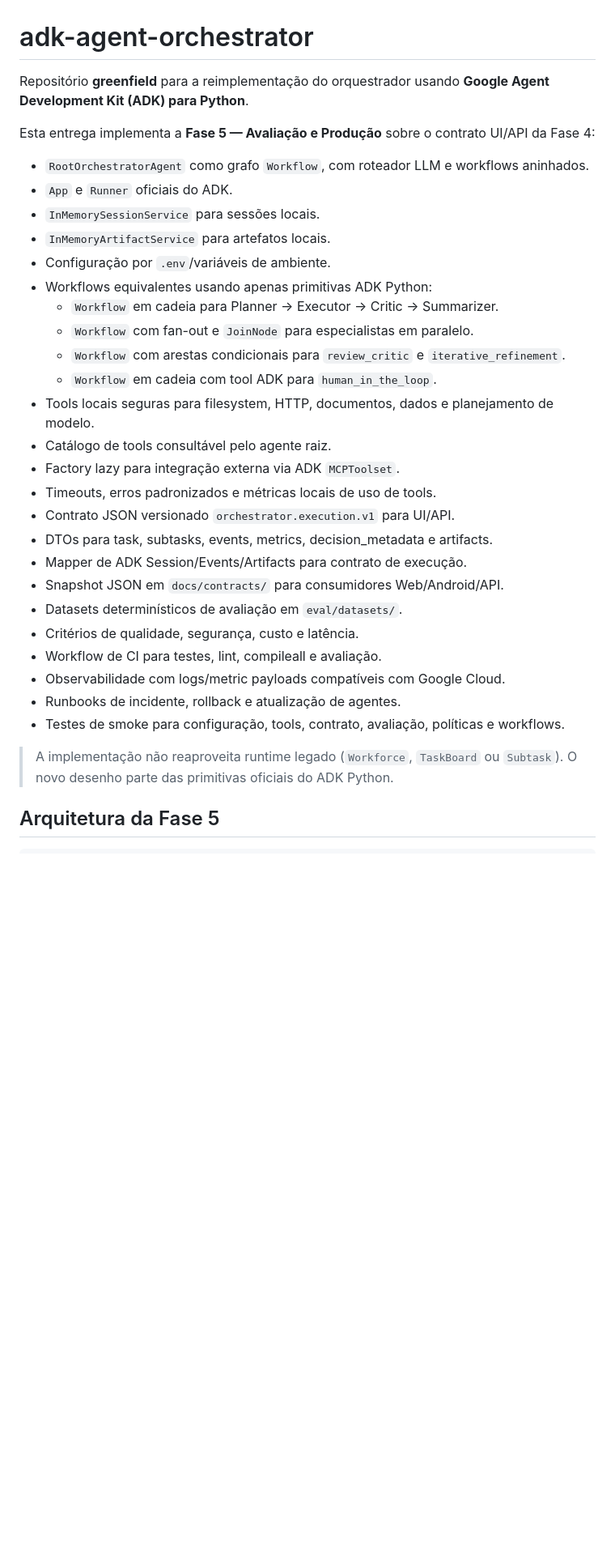
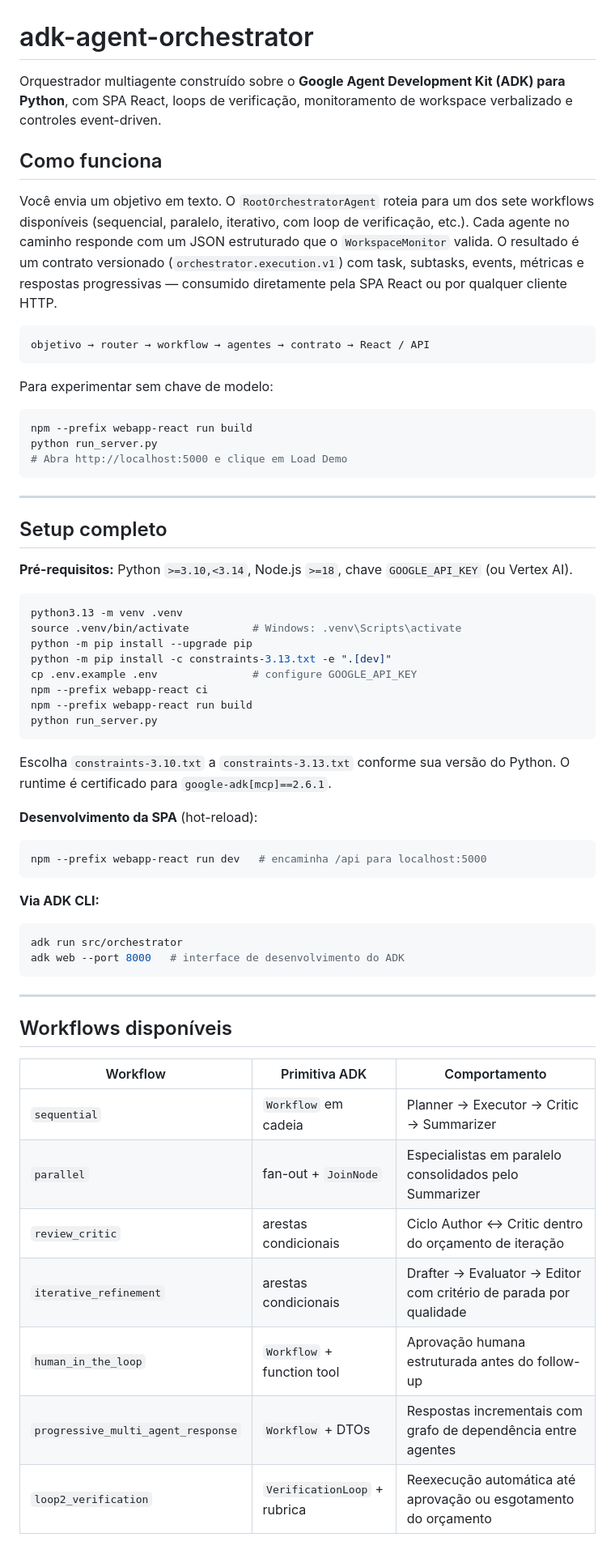
Before and after one commit to CristianoSchwening/adk-agent-orchestrator, a Markdown page: README.md, the part around one of its changes. Shown at 81% size. Drawn GitHub-style; blank space fills up the shorter version.

Commit message:
docs: restructure README for clarity and onboarding

````diff
--- a/README.md
+++ b/README.md
@@ -1,34 +1,66 @@
 # adk-agent-orchestrator
 
-Repositório **greenfield** para a reimplementação do orquestrador usando **Google Agent Development Kit (ADK) para Python**.
+Orquestrador multiagente construído sobre o **Google Agent Development Kit (ADK) para Python**, com SPA React, loops de verificação, monitoramento de workspace verbalizado e controles event-driven.
 
-Esta entrega implementa a **Fase 5 — Avaliação e Produção** sobre o contrato UI/API da Fase 4:
+## Como funciona
 
-- `RootOrchestratorAgent` como grafo `Workflow`, com roteador LLM e workflows aninhados.
-- `App` e `Runner` oficiais do ADK.
-- `InMemorySessionService` para sessões locais.
-- `InMemoryArtifactService` para artefatos locais.
-- Configuração por `.env`/variáveis de ambiente.
-- Workflows equivalentes usando apenas primitivas ADK Python:
-  - `Workflow` em cadeia para Planner → Executor → Critic → Summarizer.
-  - `Workflow` com fan-out e `JoinNode` para especialistas em paralelo.
-  - `Workflow` com arestas condicionais para `review_critic` e `iterative_refinement`.
-  - `Workflow` em cadeia com tool ADK para `human_in_the_loop`.
-- Tools locais seguras para filesystem, HTTP, documentos, dados e planejamento de modelo.
-- Catálogo de tools consultável pelo agente raiz.
-- Factory lazy para integração externa via ADK `MCPToolset`.
-- Timeouts, erros padronizados e métricas locais de uso de tools.
-- Contrato JSON versionado `orchestrator.execution.v1` para UI/API.
-- DTOs para task, subtasks, events, metrics, decision_metadata e artifacts.
-- Mapper de ADK Session/Events/Artifacts para contrato de execução.
-- Snapshot JSON em `docs/contracts/` para consumidores Web/Android/API.
-- Datasets determinísticos de avaliação em `eval/datasets/`.
-- Critérios de qualidade, segurança, custo e latência.
-- Workflow de CI para testes, lint, compileall e avaliação.
-- Observabilidade com logs/metric payloads compatíveis com Google Cloud.
-- Runbooks de incidente, rollback e atualização de agentes.
-- Testes de smoke para configuração, tools, contrato, avaliação, políticas e workflows.
+Você envia um objetivo em texto. O `RootOrchestratorAgent` roteia para um dos sete workflows disponíveis (sequencial, paralelo, iterativo, com loop de verificação, etc.). Cada agente no caminho responde com um JSON estruturado que o `WorkspaceMonitor` valida. O resultado é um contrato versionado (`orchestrator.execution.v1`) com task, subtasks, events, métricas e respostas progressivas — consumido diretamente pela SPA React ou por qualquer cliente HTTP.
 
-> A implementação não reaproveita runtime legado (`Workforce`, `TaskBoard` ou `Subtask`). O novo desenho parte das primitivas oficiais do ADK Python.
+```
+objetivo → router → workflow → agentes → contrato → React / API
+```
 
-## Arquitetura da Fase 5
+Para experimentar sem chave de modelo:
+
+```bash
+npm --prefix webapp-react run build
+python run_server.py
+# Abra http://localhost:5000 e clique em Load Demo
+```
+
+---
+
+## Setup completo
+
+**Pré-requisitos:** Python `>=3.10,<3.14`, Node.js `>=18`, chave `GOOGLE_API_KEY` (ou Vertex AI).
+
+```bash
+python3.13 -m venv .venv
+source .venv/bin/activate          # Windows: .venv\Scripts\activate
+python -m pip install --upgrade pip
+python -m pip install -c constraints-3.13.txt -e ".[dev]"
+cp .env.example .env               # configure GOOGLE_API_KEY
+npm --prefix webapp-react ci
+npm --prefix webapp-react run build
+python run_server.py
+```
+
+Escolha `constraints-3.10.txt` a `constraints-3.13.txt` conforme sua versão do Python. O runtime é certificado para `google-adk[mcp]==2.6.1`.
+
+**Desenvolvimento da SPA** (hot-reload):
+
+```bash
+npm --prefix webapp-react run dev   # encaminha /api para localhost:5000
+```
+
+**Via ADK CLI:**
+
+```bash
+adk run src/orchestrator
+adk web --port 8000   # interface de desenvolvimento do ADK
+```
+
+---
+
+## Workflows disponíveis
+
+| Workflow | Primitiva ADK | Comportamento |
+|---|---|---|
+| `sequential` | `Workflow` em cadeia | Planner → Executor → Critic → Summarizer |
+| `parallel` | fan-out + `JoinNode` | Especialistas em paralelo consolidados pelo Summarizer |
+| `review_critic` | arestas condicionais | Ciclo Author ↔ Critic dentro do orçamento de iteração |
+| `iterative_refinement` | arestas condicionais | Drafter → Evaluator → Editor com critério de parada por qualidade |
+| `human_in_the_loop` | `Workflow` + function tool | Aprovação humana estruturada antes do follow-up |
+| `progressive_multi_agent_response` | `Workflow` + DTOs | Respostas incrementais com grafo de dependência entre agentes |
+| `loop2_verification` | `VerificationLoop` + rubrica | Reexecução automática até aprovação ou esgotamento do orçamento |
+
````
Also changed, not shown: other parts of README.md (+137 -165 lines).
